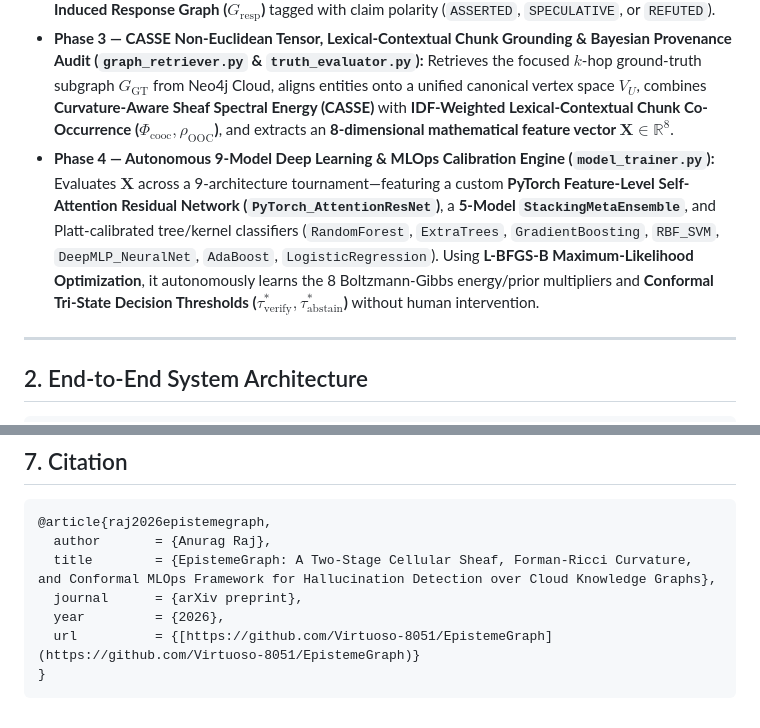
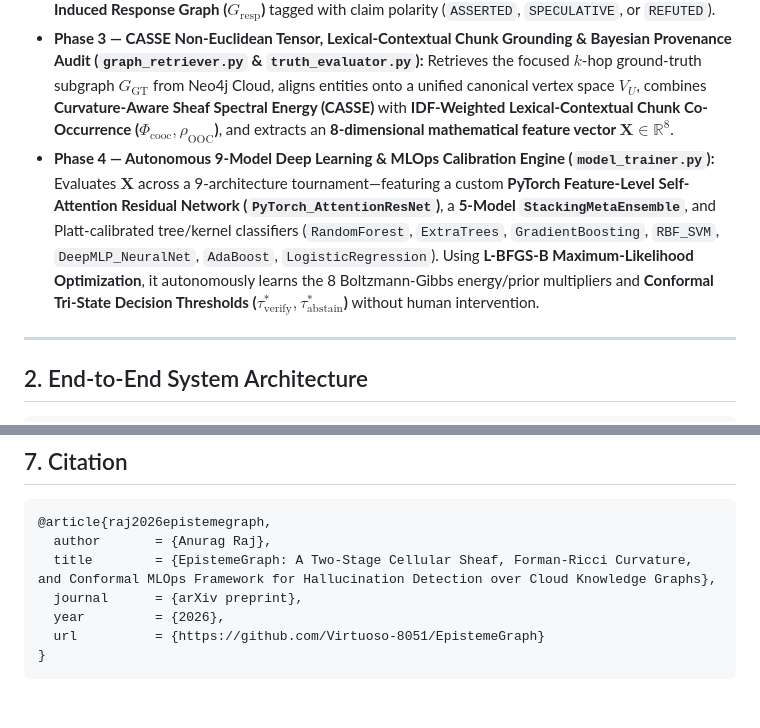
Before and after one commit to Virtuoso-8051/EpistemeGraph, a Markdown page: README.md, 2 parts joined by grey strips. Drawn GitHub-style.

````diff
--- a/README.md
+++ b/README.md
@@ -26,7 +26,7 @@ Large Language Models (LLMs) routinely generate fluent, authoritative responses
 * **Phase 1 — Full-Corpus Multi-PDF Knowledge Graph Construction & Unsupervised Fidelity Audit (`kg_builder.py`):** Parses $100\%$ of sentence-aligned chunks across uploaded scientific PDFs concurrently (5-thread parallel execution with SHA-256 disk caching), enforces cryptographic-level verbatim/anchored quote verification (rejecting $38.3\%$ of noisy LLM extractions before database ingestion), resolves cross-document synonyms and plural/parenthetical acronyms, pushes the canonical graph to **Neo4j AuraDB Cloud**, and computes a deterministic **4-Pillar Stage I Graph Fidelity Score ($S_{\text{KG}} = 79.43\%$)**.
 * **Phase 2 — Single-Pass Polarity-Aware Query Interception (`llm_interceptor.py`):** Acts as an AI middleware gatekeeper that intercepts user queries, captures the LLM's natural language response alongside its **Self-Reported Accuracy Score ($P_{\text{LLM}}$)** and rationale, and extracts an ontology-normalized **Induced Response Graph ($G_{\text{resp}}$)** tagged with claim polarity (`ASSERTED`, `SPECULATIVE`, or `REFUTED`).
 * **Phase 3 — CASSE Non-Euclidean Tensor, Lexical-Contextual Chunk Grounding & Bayesian Provenance Audit (`graph_retriever.py` & `truth_evaluator.py`):** Retrieves the focused $k$-hop ground-truth subgraph $G_{\text{GT}}$ from Neo4j Cloud, aligns entities onto a unified canonical vertex space $V_U$, combines **Curvature-Aware Sheaf Spectral Energy (CASSE)** with **IDF-Weighted Lexical-Contextual Chunk Co-Occurrence ($\Phi_{\text{cooc}}, \rho_{\text{OOC}}$)**, and extracts an **8-dimensional mathematical feature vector $\mathbf{X} \in \mathbb{R}^8$**.
-* **Phase 4 — Autonomous 9-Model Deep Learning & MLOps Calibration Engine (`model_trainer.py`):** Evaluates $\mathbf{X}$ across a 9-architecture tournament—featuring a custom **PyTorch Feature-Level Self-Attention Residual Network (`PyTorch_AttentionResNet`)**, a **5-Model `StackingMetaEnsemble`**, and Platt-calibrated tree/kernel classifiers (`RandomForest`, `ExtraTrees`, `GradientBoosting`, `RBF_SVM`, `DeepMLP_NeuralNet`, `AdaBoost`, `LogisticRegression`). Using **L-BFGS-B Maximum-Likelihood Optimization**, it autonomously learns the 8 Boltzmann-Gibbs energy/prior multipliers and **Conformal Tri-State Decision Thresholds ($\tau_{\text{verify}}^*, \tau_{\text{abstain}}^*$)** without human intervention.
+* **Phase 4 — Autonomous 9-Model Deep Learning & MLOps Calibration Engine (`model_trainer.py`):** Evaluates $\mathbf{X}$ across a 9-architecture tournament—featuring a custom **PyTorch Feature-Level Self-Attention Residual Network (`PyTorch_AttentionResNet`)**, a **5-Model `StackingMetaEnsemble`**, and Platt-calibrated tree/kernel classifiers (`RandomForest`, `ExtraTrees`, `GradientBoosting`, `RBF_SVM`, `DeepMLP_NeuralNet`, `AdaBoost`, `LogisticRegression`). Using **L-BFGS-B Maximum-Likelihood Optimization**, it autonomously learns the 8 Boltzmann-Gibbs energy/prior multipliers and **Conformal Tri-State Decision Thresholds ($\tau_{\text{verify}}^{\ast}, \tau_{\text{abstain}}^{\ast}$)** without human intervention.
 
 ---
 
@@ -359,6 +419,6 @@ uvicorn app:app --host 0.0.0.0 --port 8000 --reload
   title        = {EpistemeGraph: A Two-Stage Cellular Sheaf, Forman-Ricci Curvature, and Conformal MLOps Framework for Hallucination Detection over Cloud Knowledge Graphs},
   journal      = {arXiv preprint},
   year         = {2026},
-  url          = {[https://github.com/Virtuoso-8051/EpistemeGraph](https://github.com/Virtuoso-8051/EpistemeGraph)}
+  url          = {https://github.com/Virtuoso-8051/EpistemeGraph}
 }
 ```
````
Also changed, not shown: other parts of README.md (+87 -27 lines).
